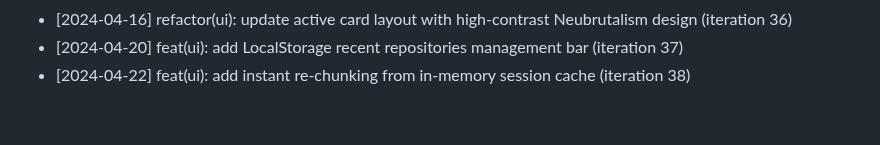
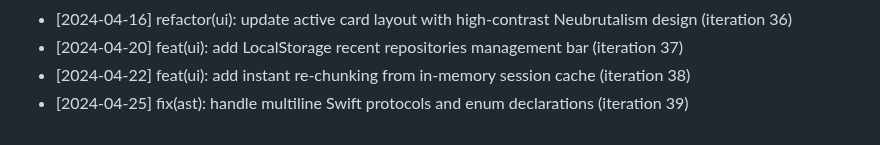
Before and after one commit to anilpdv/gitingest-hub, a Markdown page: CHANGELOG.md, the part around the change. Rendered like a GitHub page.

Commit message:
fix(ast): handle multiline Swift protocols and enum declarations (iteration 39)

```diff
--- a/CHANGELOG.md
+++ b/CHANGELOG.md
@@ -38,3 +38,4 @@
 - [2024-04-16] refactor(ui): update active card layout with high-contrast Neubrutalism design (iteration 36)
 - [2024-04-20] feat(ui): add LocalStorage recent repositories management bar (iteration 37)
 - [2024-04-22] feat(ui): add instant re-chunking from in-memory session cache (iteration 38)
+- [2024-04-25] fix(ast): handle multiline Swift protocols and enum declarations (iteration 39)
```
